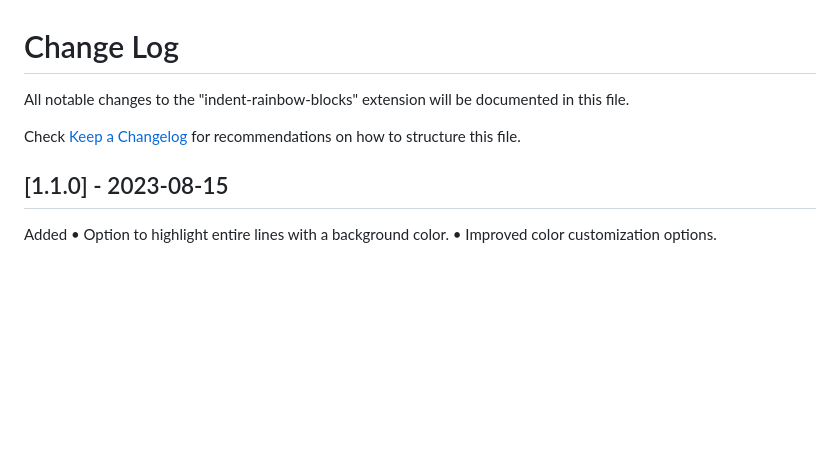
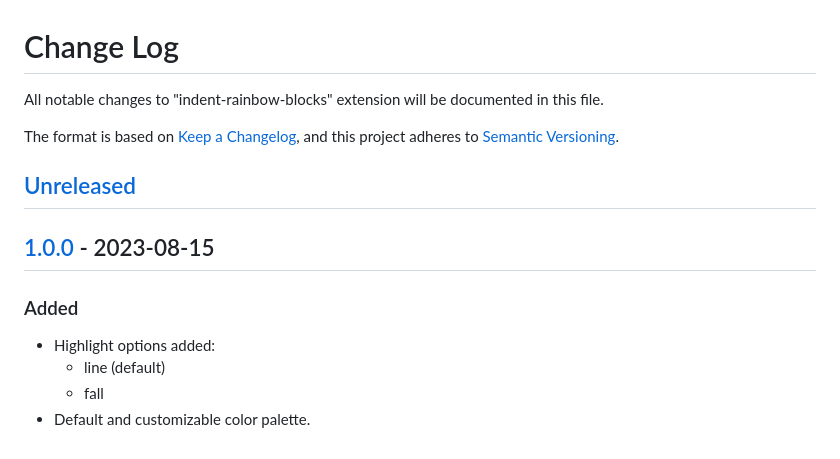
Before and after one commit to GabrielGod1/indent-rainbow-blocks, a Markdown page: CHANGELOG.md, the part around the change. Rendered like a GitHub page; blank space fills up the shorter version.

```diff
--- a/CHANGELOG.md
+++ b/CHANGELOG.md
@@ -1,10 +1,20 @@
 # Change Log
 
-All notable changes to the "indent-rainbow-blocks" extension will be documented in this file.
+All notable changes to "indent-rainbow-blocks" extension will be documented in this file.
 
-Check [Keep a Changelog](http://keepachangelog.com/) for recommendations on how to structure this file.
+The format is based on [Keep a Changelog](https://keepachangelog.com/en/1.0.0/),
+and this project adheres to [Semantic Versioning](https://semver.org/spec/v2.0.0.html).
 
-## [1.1.0] - 2023-08-15
-Added
-• Option to highlight entire lines with a background color.
-• Improved color customization options.
+## [Unreleased]
+
+## [1.0.0] - 2023-08-15
+
+### Added
+
+- Highlight options added:
+  - line (default)
+  - fall
+- Default and customizable color palette.
+
+[Unreleased]: https://github.com/GabrielGod1/indent-rainbow-blocks/compare/v1.0.0...HEAD
+[1.0.0]: https://github.com/GabrielGod1/indent-rainbow-blocks/releases/
```
Also changed, not shown: README.md (+20 -36 lines), vsc-extension-quickstart.md (deleted, +0 -42 lines), img/color_custom.png (added), img/color_default.png (added), img/style_fall.png (added), img/style_line.png (added), 3 other files.
